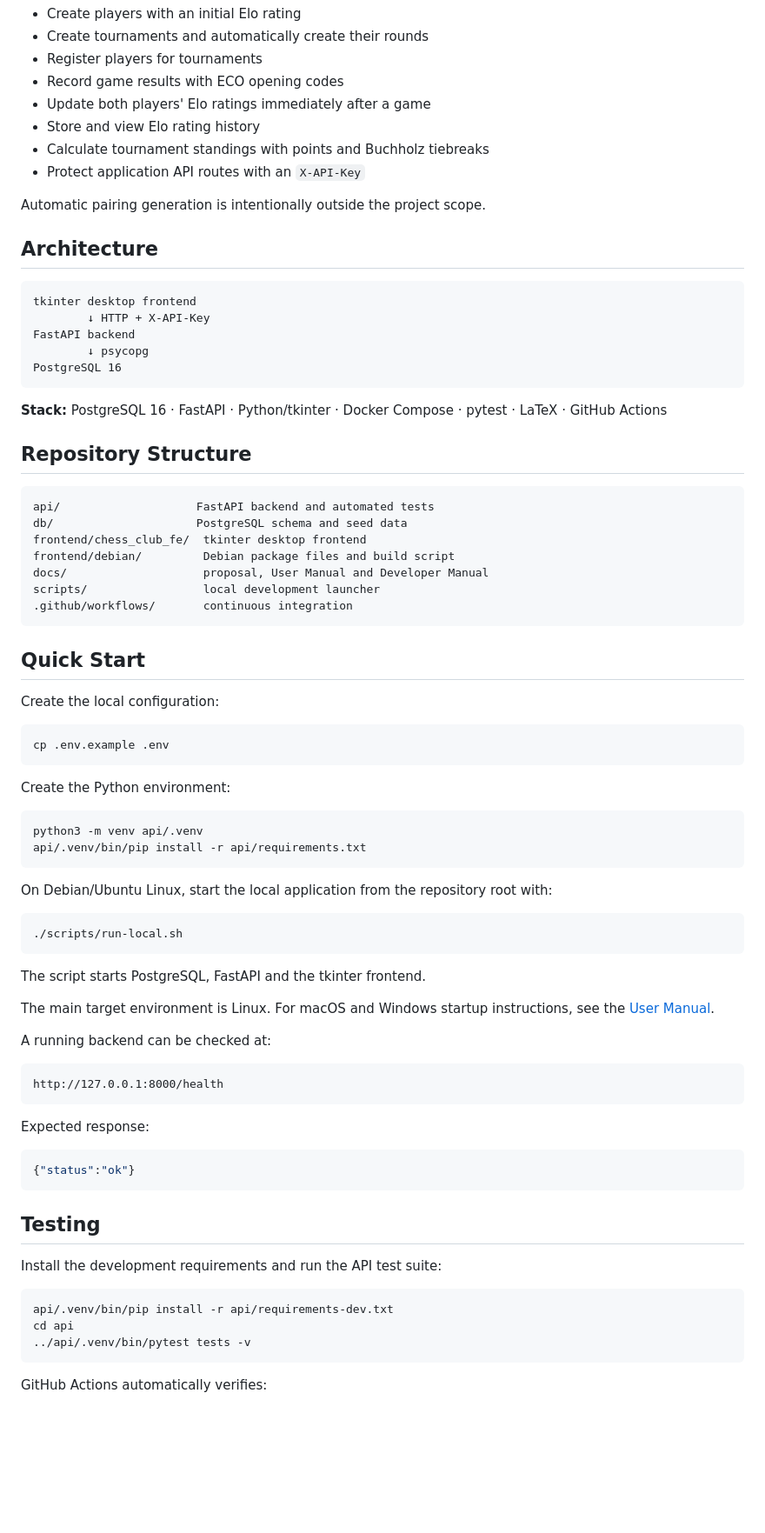
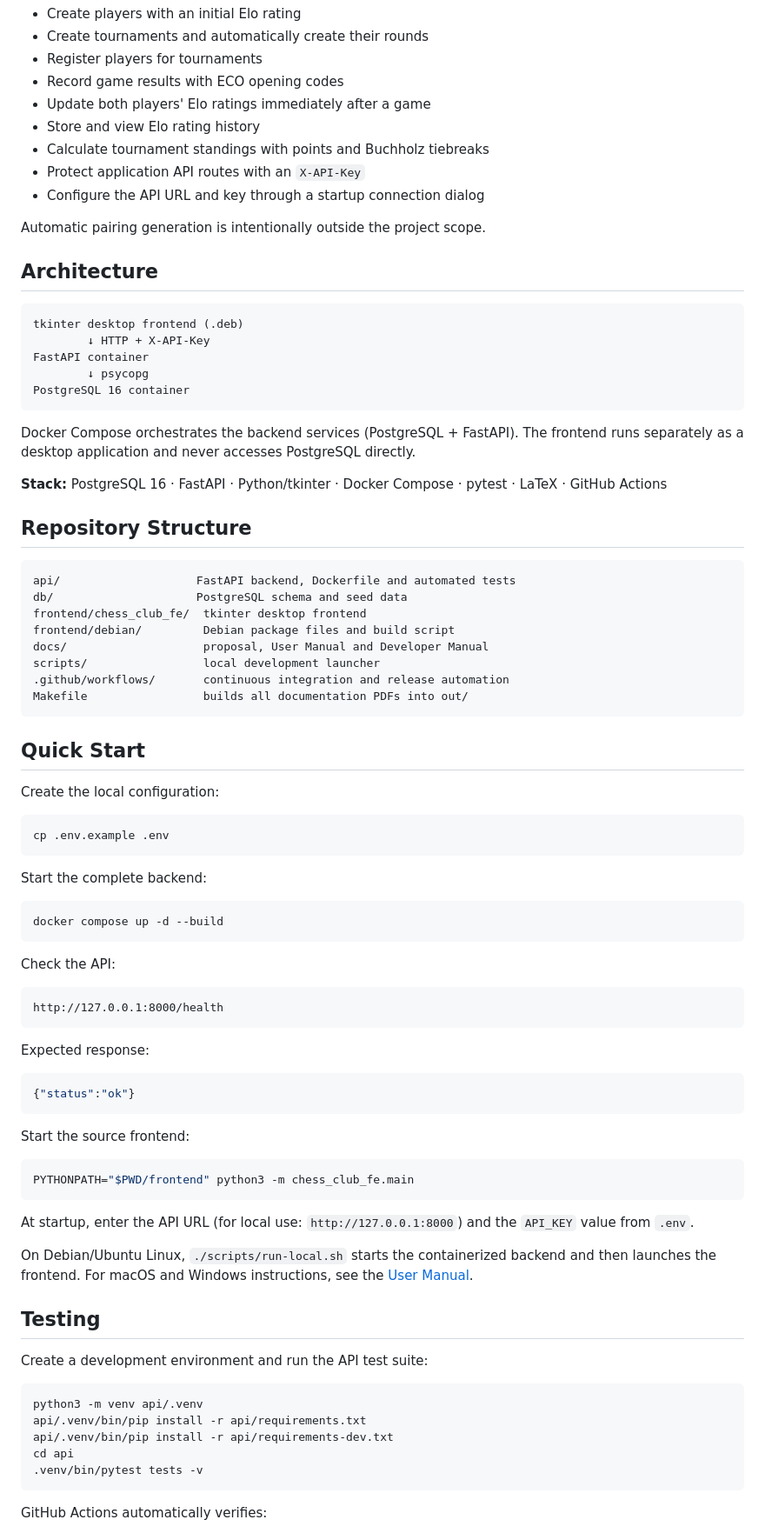
Before and after one commit to yahya2912/chess-club-manager, a Markdown page: README.md, the part around one of its changes. Shown at 87% size. GitHub-like rendering; blank space fills up the shorter version.

Commit message:
docs: align README with course deployment

````diff
--- a/README.md
+++ b/README.md
@@ -17,31 +17,35 @@ A self-hosted desktop application for managing chess-club tournaments and Elo ra
 - Store and view Elo rating history
 - Calculate tournament standings with points and Buchholz tiebreaks
 - Protect application API routes with an `X-API-Key`
+- Configure the API URL and key through a startup connection dialog
 
 Automatic pairing generation is intentionally outside the project scope.
 
 ## Architecture
 
 ```text
-tkinter desktop frontend
+tkinter desktop frontend (.deb)
         ↓ HTTP + X-API-Key
-FastAPI backend
+FastAPI container
         ↓ psycopg
-PostgreSQL 16
+PostgreSQL 16 container
 ```
+
+Docker Compose orchestrates the backend services (PostgreSQL + FastAPI). The frontend runs separately as a desktop application and never accesses PostgreSQL directly.
 
 **Stack:** PostgreSQL 16 · FastAPI · Python/tkinter · Docker Compose · pytest · LaTeX · GitHub Actions
 
 ## Repository Structure
 
 ```text
-api/                    FastAPI backend and automated tests
+api/                    FastAPI backend, Dockerfile and automated tests
 db/                     PostgreSQL schema and seed data
 frontend/chess_club_fe/  tkinter desktop frontend
 frontend/debian/         Debian package files and build script
 docs/                    proposal, User Manual and Developer Manual
 scripts/                 local development launcher
-.github/workflows/       continuous integration
+.github/workflows/       continuous integration and release automation
+Makefile                 builds all documentation PDFs into out/
 ```
 
 ## Quick Start
@@ -52,24 +56,13 @@ Create the local configuration:
 cp .env.example .env
 ```
 
-Create the Python environment:
+Start the complete backend:
 
 ```bash
-python3 -m venv api/.venv
-api/.venv/bin/pip install -r api/requirements.txt
+docker compose up -d --build
 ```
 
-On Debian/Ubuntu Linux, start the local application from the repository root with:
-
-```bash
-./scripts/run-local.sh
-```
-
-The script starts PostgreSQL, FastAPI and the tkinter frontend.
-
-The main target environment is Linux. For macOS and Windows startup instructions, see the [User Manual](docs/user-manual/README.md).
-
-A running backend can be checked at:
+Check the API:
 
 ```text
 http://127.0.0.1:8000/health
@@ -81,14 +74,26 @@ Expected response:
 {"status":"ok"}
 ```
 
+Start the source frontend:
+
+```bash
+PYTHONPATH="$PWD/frontend" python3 -m chess_club_fe.main
+```
+
+At startup, enter the API URL (for local use: `http://127.0.0.1:8000`) and the `API_KEY` value from `.env`.
+
+On Debian/Ubuntu Linux, `./scripts/run-local.sh` starts the containerized backend and then launches the frontend. For macOS and Windows instructions, see the [User Manual](docs/user-manual/README.md).
+
 ## Testing
 
-Install the development requirements and run the API test suite:
+Create a development environment and run the API test suite:
 
 ```bash
+python3 -m venv api/.venv
+api/.venv/bin/pip install -r api/requirements.txt
 api/.venv/bin/pip install -r api/requirements-dev.txt
 cd api
-../api/.venv/bin/pytest tests -v
+.venv/bin/pytest tests -v
 ```
 
 GitHub Actions automatically verifies:
````
Also changed, not shown: other parts of README.md (+18 -4 lines).
